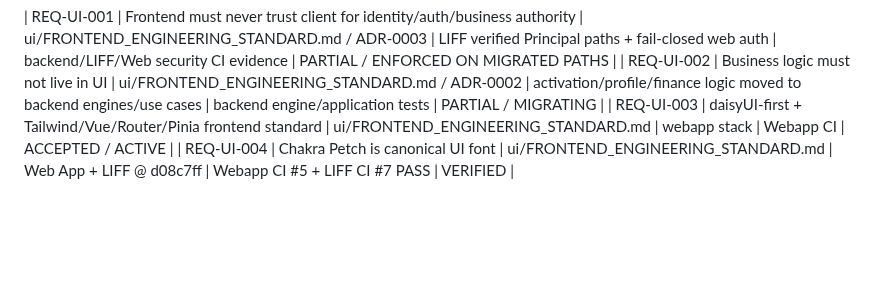
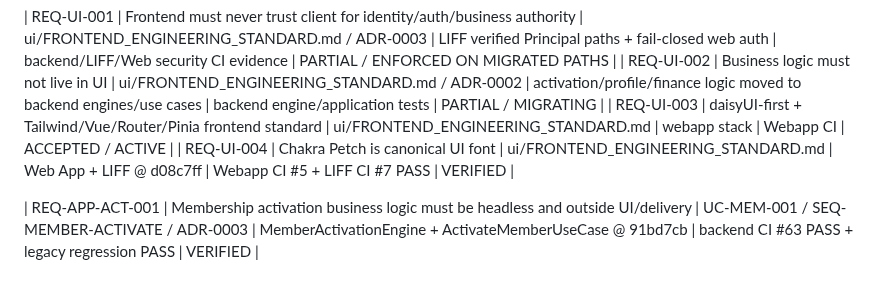
Before and after one commit to idev006/MTP6LineCoopBot, a Markdown page: docs/ssot/TRACEABILITY_MATRIX.md, the part around the change. Drawn GitHub-style; blank space fills up the shorter version.

Commit message:
docs(evidence): close APP-MEMBER-001 activation migration
Sync activation migration evidence and Kanban state.

```diff
--- a/docs/ssot/TRACEABILITY_MATRIX.md
+++ b/docs/ssot/TRACEABILITY_MATRIX.md
@@ -51,3 +51,6 @@
 | REQ-UI-002 | Business logic must not live in UI | ui/FRONTEND_ENGINEERING_STANDARD.md / ADR-0002 | activation/profile/finance logic moved to backend engines/use cases | backend engine/application tests | PARTIAL / MIGRATING |
 | REQ-UI-003 | daisyUI-first + Tailwind/Vue/Router/Pinia frontend standard | ui/FRONTEND_ENGINEERING_STANDARD.md | webapp stack | Webapp CI | ACCEPTED / ACTIVE |
 | REQ-UI-004 | Chakra Petch is canonical UI font | ui/FRONTEND_ENGINEERING_STANDARD.md | Web App + LIFF @ d08c7ff | Webapp CI #5 + LIFF CI #7 PASS | VERIFIED |
+
+
+| REQ-APP-ACT-001 | Membership activation business logic must be headless and outside UI/delivery | UC-MEM-001 / SEQ-MEMBER-ACTIVATE / ADR-0003 | MemberActivationEngine + ActivateMemberUseCase @ 91bd7cb | backend CI #63 PASS + legacy regression PASS | VERIFIED |
```
Also changed, not shown: docs/ssot/AGILE_KANBAN.md (+3 -3 lines), docs/ssot/REDESIGN_MIGRATION_LEDGER.md (+1 -1 lines).
